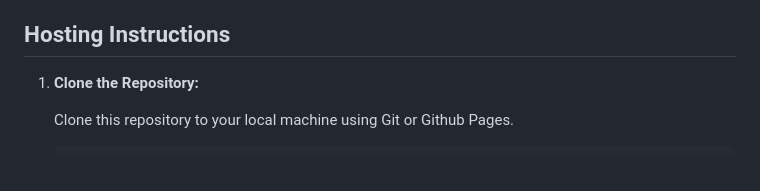
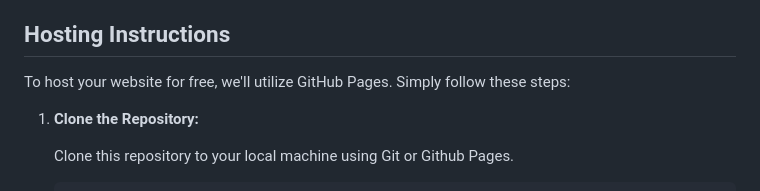
Before and after one commit to LuisGon18/Create-Your-Own-Portfolio-Website-With-My-Template, a Markdown page: README.md, the part around the change. GitHub-like rendering.

```diff
--- a/README.md
+++ b/README.md
@@ -36,6 +36,8 @@ You can clone or add other sections if needed and you can add or change the imag
 - **Socials Logos:** For your socials I've added each social logo and hyperlinked it to my pages, use [Icons8](https://icons8.com/icons) to search for your socials logo in various styles. Add as many socials as you like and remember to hyperlinked them to your personal pages.
 
 ## Hosting Instructions
+
+To host your website for free, we'll utilize GitHub Pages. Simply follow these steps:
 
 1. **Clone the Repository:**
 
```
